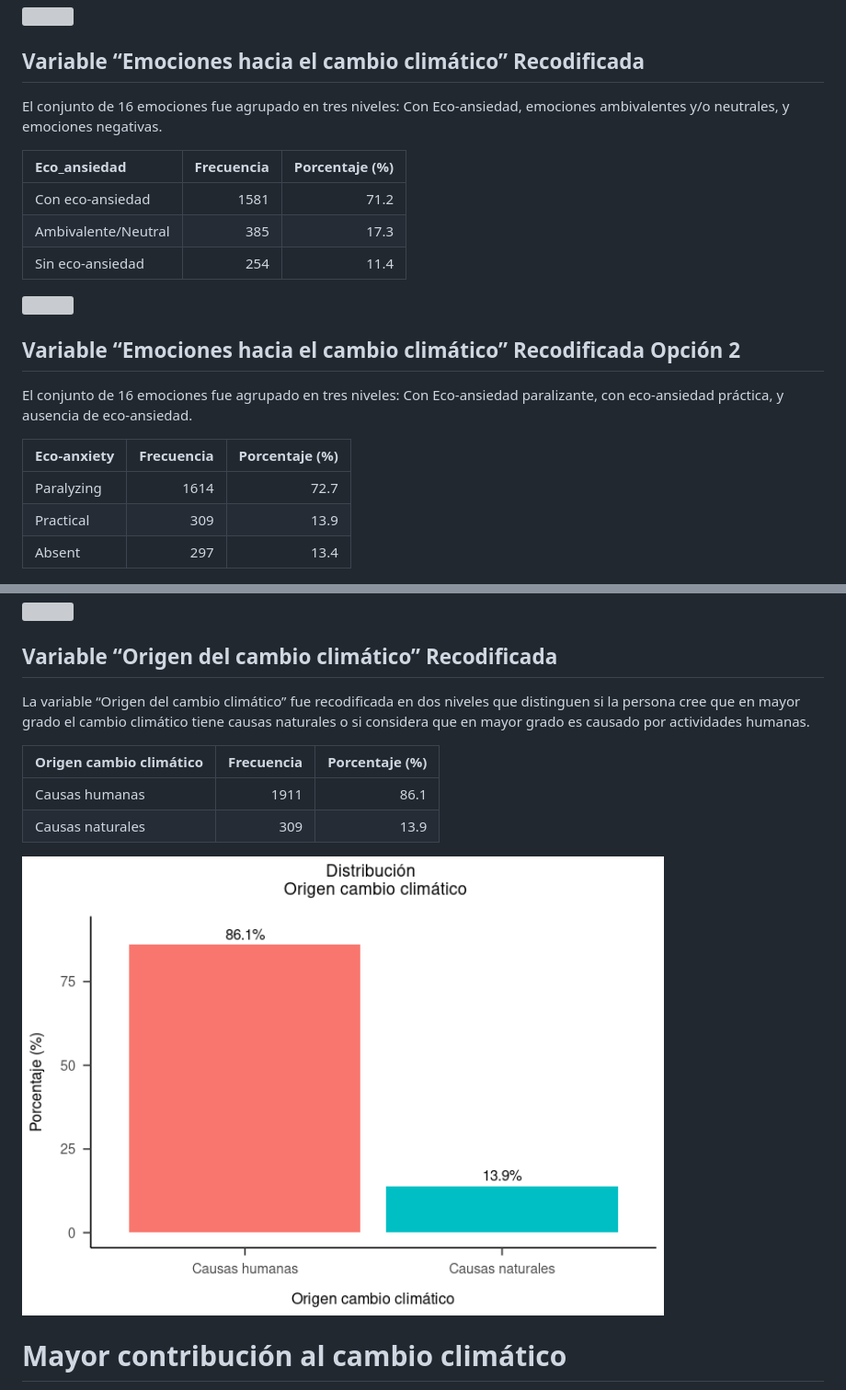
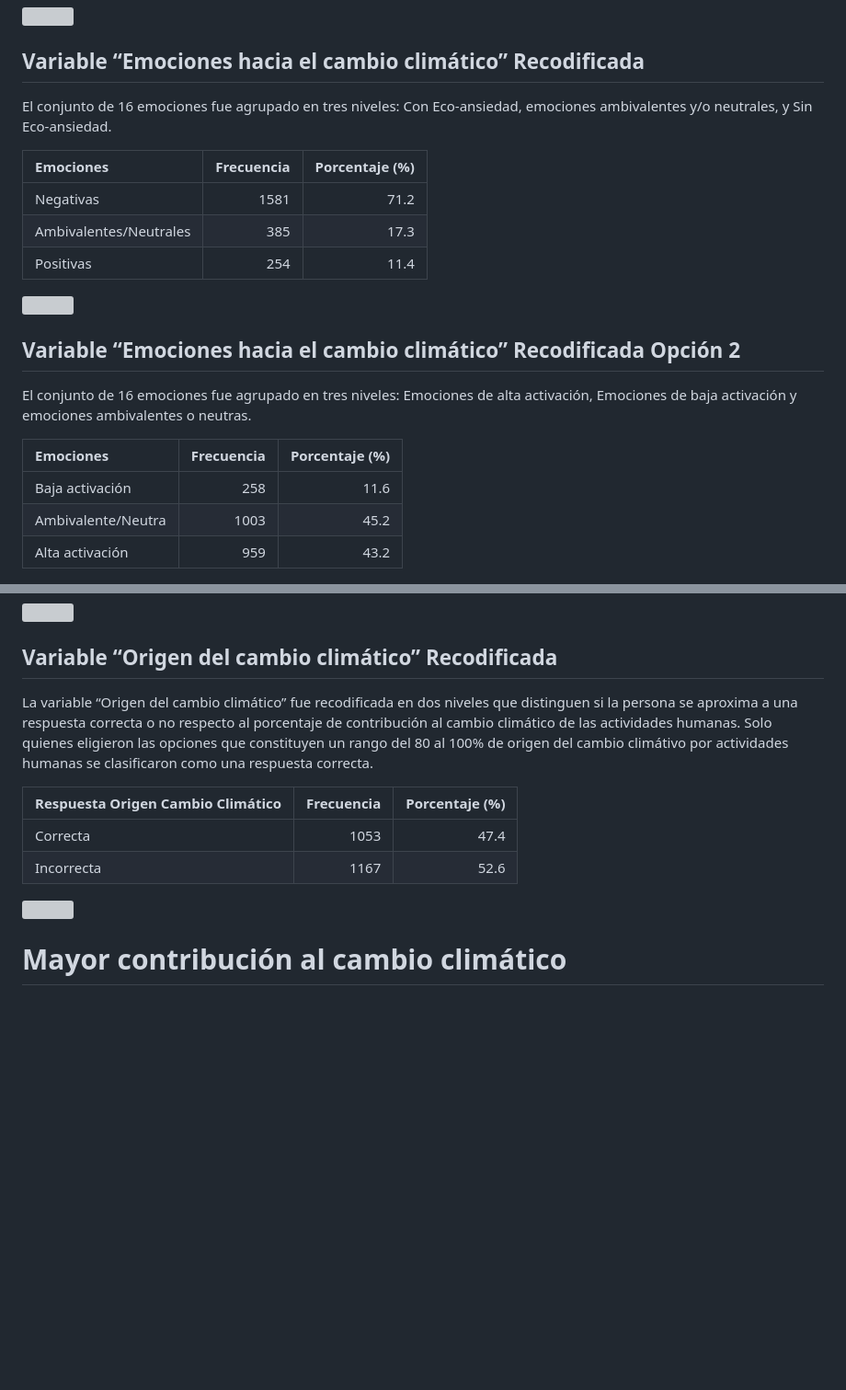
Before and after one commit to marbotte/col_youth_climate_change, a Markdown page: Analyses/Descriptivos_Encuesta_Jovenes_V4.md, 2 parts joined by grey strips. Shown at 92% size. Rendered like a GitHub page; blank space fills up the shorter version; grey boxes are pictures that could not be loaded.

```diff
--- a/Analyses/Descriptivos_Encuesta_Jovenes_V4.md
+++ b/Analyses/Descriptivos_Encuesta_Jovenes_V4.md
@@ -38,27 +38,26 @@ podía elegir un máximo de 2 emociones de un conjunto de 16 emociones.
 ## Variable “Emociones hacia el cambio climático” Recodificada
 
 El conjunto de 16 emociones fue agrupado en tres niveles: Con
-Eco-ansiedad, emociones ambivalentes y/o neutrales, y emociones
-negativas.
+Eco-ansiedad, emociones ambivalentes y/o neutrales, y Sin Eco-ansiedad.
 
-| Eco_ansiedad        | Frecuencia | Porcentaje (%) |
-|:--------------------|-----------:|---------------:|
-| Con eco-ansiedad    |       1581 |           71.2 |
-| Ambivalente/Neutral |        385 |           17.3 |
-| Sin eco-ansiedad    |        254 |           11.4 |
+| Emociones              | Frecuencia | Porcentaje (%) |
+|:-----------------------|-----------:|---------------:|
+| Negativas              |       1581 |           71.2 |
+| Ambivalentes/Neutrales |        385 |           17.3 |
+| Positivas              |        254 |           11.4 |
 
 <img src="./figuresvariable emo recodificada-1.png" width="80%" style="display: block; margin: auto;" />
 
 ## Variable “Emociones hacia el cambio climático” Recodificada Opción 2
 
-El conjunto de 16 emociones fue agrupado en tres niveles: Con
-Eco-ansiedad paralizante, con eco-ansiedad práctica, y ausencia de
-eco-ansiedad.
+El conjunto de 16 emociones fue agrupado en tres niveles: Emociones de
+alta activación, Emociones de baja activación y emociones ambivalentes o
+neutras.
 
-| Eco-anxiety | Frecuencia | Porcentaje (%) |
-|:------------|-----------:|---------------:|
-| Paralyzing  |       1614 |           72.7 |
-| Practical   |        309 |           13.9 |
-| Absent      |        297 |           13.4 |
+| Emociones          | Frecuencia | Porcentaje (%) |
+|:-------------------|-----------:|---------------:|
+| Baja activación    |        258 |           11.6 |
+| Ambivalente/Neutra |       1003 |           45.2 |
+| Alta activación    |        959 |           43.2 |
 
 <img src="./figuresvariable emo recodificada 2-1.png" width="80%" style="display: block; margin: auto;" />
@@ -603,12 +527,14 @@ debido a causas naturales y 10 es 100% debido a actividades humanas.
 ## Variable “Origen del cambio climático” Recodificada
 
 La variable “Origen del cambio climático” fue recodificada en dos
-niveles que distinguen si la persona cree que en mayor grado el cambio
-climático tiene causas naturales o si considera que en mayor grado es
-causado por actividades humanas.
+niveles que distinguen si la persona se aproxima a una respuesta
+correcta o no respecto al porcentaje de contribución al cambio climático
+de las actividades humanas. Solo quienes eligieron las opciones que
+constituyen un rango del 80 al 100% de origen del cambio climátivo por
+actividades humanas se clasificaron como una respuesta correcta.
 
-| Origen cambio climático | Frecuencia | Porcentaje (%) |
-|:------------------------|-----------:|---------------:|
-| Causas humanas          |       1911 |           86.1 |
-| Causas naturales        |        309 |           13.9 |
+| Respuesta Origen Cambio Climático | Frecuencia | Porcentaje (%) |
+|:----------------------------------|-----------:|---------------:|
+| Correcta                          |       1053 |           47.4 |
+| Incorrecta                        |       1167 |           52.6 |
 
```
Also changed, not shown: other parts of Analyses/Descriptivos_Encuesta_Jovenes_V4.md (+13 -88 lines).
